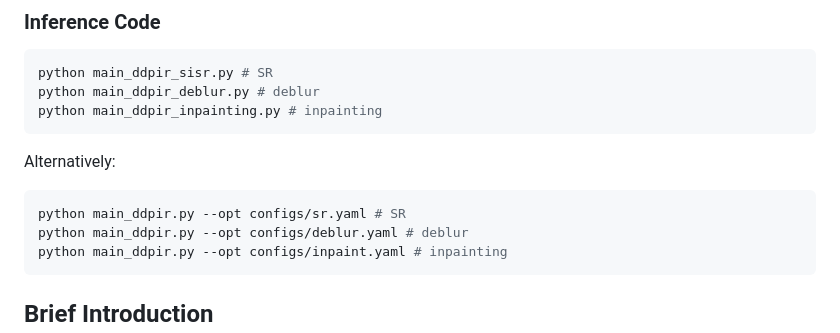
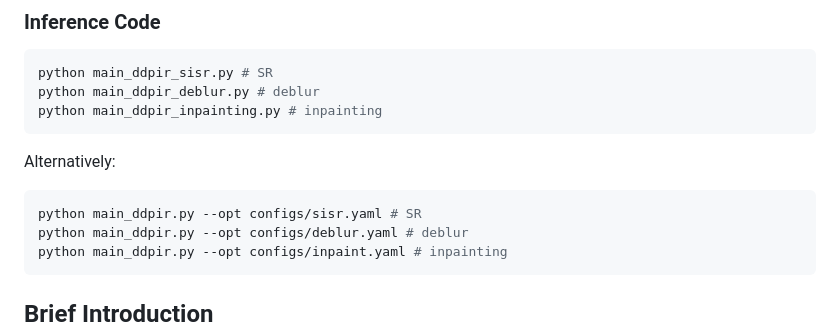
Before and after one commit to yuanzhi-zhu/DiffPIR, a Markdown page: README.md, the part around the change. GitHub-like rendering.

````diff
--- a/README.md
+++ b/README.md
@@ -56,7 +56,7 @@ python main_ddpir_inpainting.py # inpainting
 ```
 Alternatively:
 ```python
-python main_ddpir.py --opt configs/sr.yaml # SR
+python main_ddpir.py --opt configs/sisr.yaml # SR
 python main_ddpir.py --opt configs/deblur.yaml # deblur
 python main_ddpir.py --opt configs/inpaint.yaml # inpainting
 ```
````
